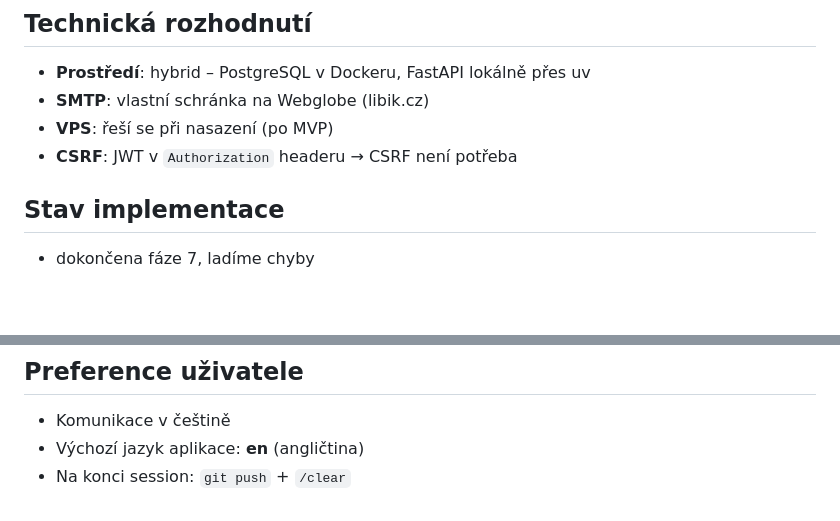
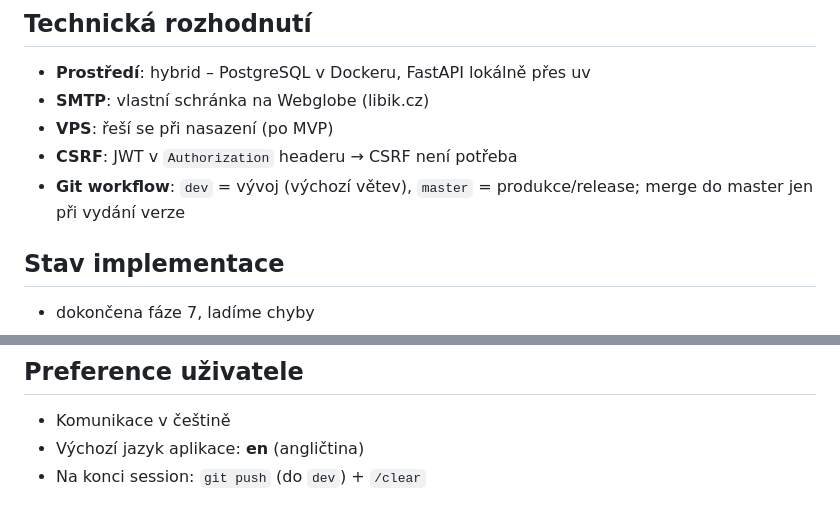
Before and after one commit to jakublibik/readfine, a Markdown page: CLAUDE.md, 2 parts joined by grey strips. GitHub-like rendering; blank space fills up the shorter version.

Commit message:
docs: add git workflow (dev/master) to CLAUDE.md
Co-Authored-By: Claude Sonnet 4.6 <noreply@anthropic.com>

```diff
--- a/CLAUDE.md
+++ b/CLAUDE.md
@@ -19,6 +19,7 @@ Specifikace: `RSS_Aplikace_Specifikace.md` — přečíst na začátku práce.
 - **SMTP**: vlastní schránka na Webglobe (libik.cz)
 - **VPS**: řeší se při nasazení (po MVP)
 - **CSRF**: JWT v `Authorization` headeru → CSRF není potřeba
+- **Git workflow**: `dev` = vývoj (výchozí větev), `master` = produkce/release; merge do master jen při vydání verze
 
 ## Stav implementace
 - dokončena fáze 7, ladíme chyby
@@ -63,4 +64,4 @@ Specifikace: `RSS_Aplikace_Specifikace.md` — přečíst na začátku práce.
 ## Preference uživatele
 - Komunikace v češtině
 - Výchozí jazyk aplikace: **en** (angličtina)
-- Na konci session: `git push` + `/clear`
+- Na konci session: `git push` (do `dev`) + `/clear`
```
